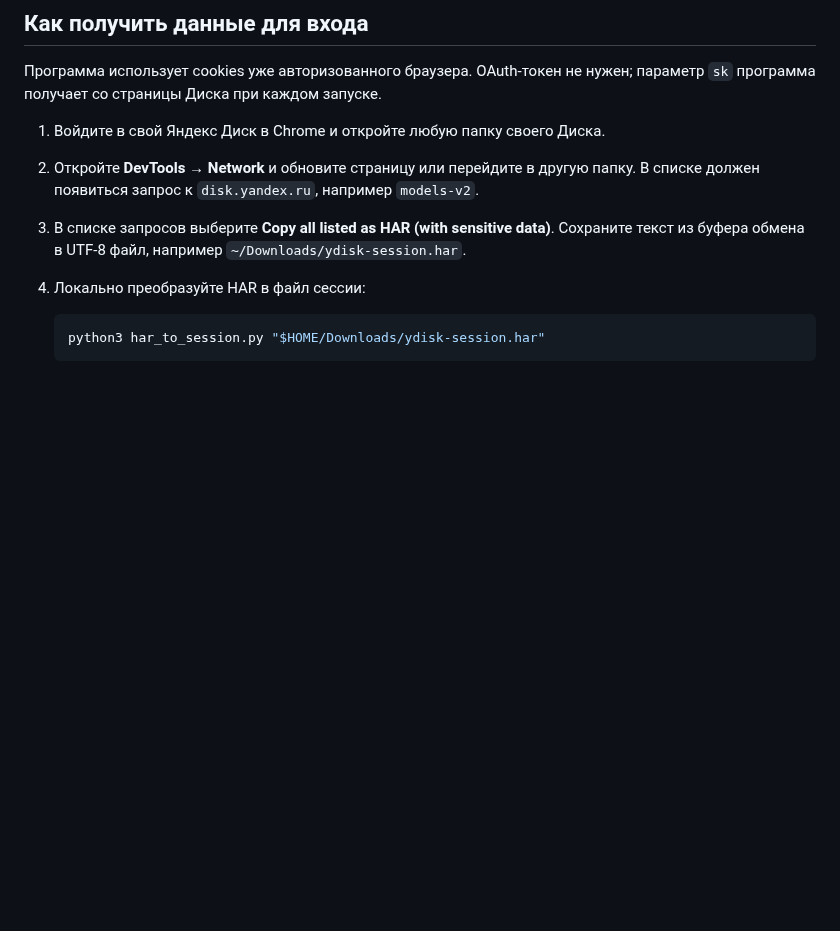
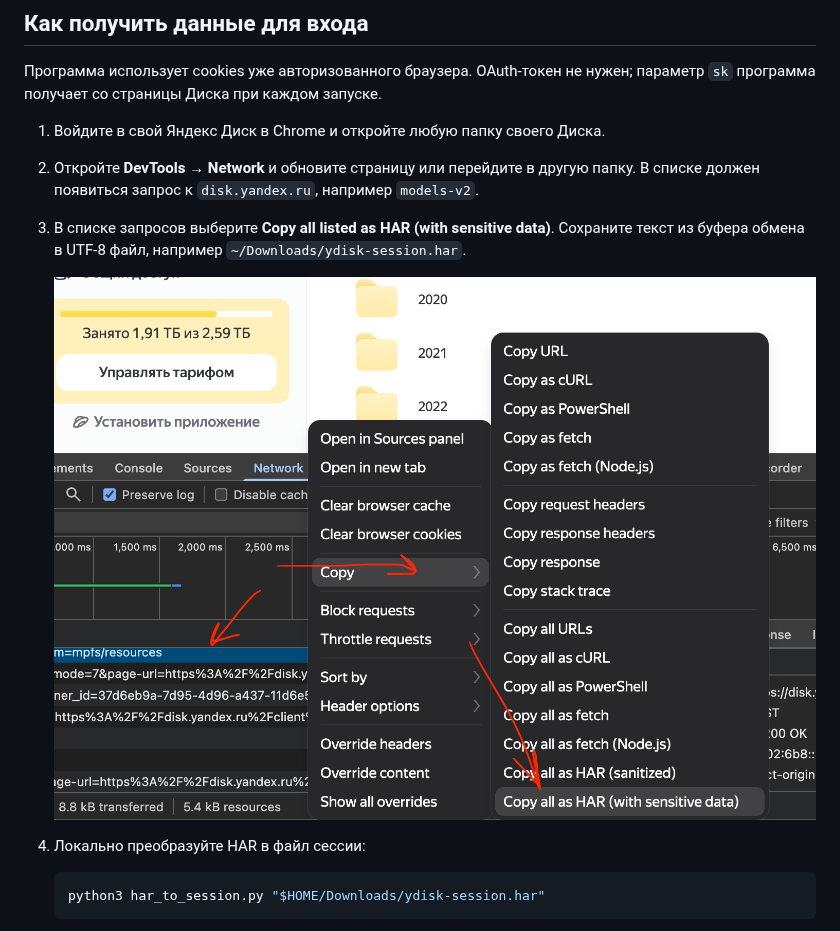
Before and after one commit to 40ants/YDiskSaver, a Markdown page: README.md, the part around the change. Drawn GitHub-style; pictures changed too: docs/images/copy-har.png (added); blank space fills up the shorter version.

Commit message:
Illustrate Chrome HAR export in README

````diff
--- a/README.md
+++ b/README.md
@@ -33,6 +33,9 @@ python3 ydisk_saver.py --help
 1. Войдите в свой Яндекс Диск в Chrome и откройте любую папку своего Диска.
 2. Откройте **DevTools → Network** и обновите страницу или перейдите в другую папку. В списке должен появиться запрос к `disk.yandex.ru`, например `models-v2`.
 3. В списке запросов выберите **Copy all listed as HAR (with sensitive data)**. Сохраните текст из буфера обмена в UTF-8 файл, например `~/Downloads/ydisk-session.har`.
+
+   ![Пункт Copy all listed as HAR (with sensitive data) в меню DevTools](docs/images/copy-har.png)
+
 4. Локально преобразуйте HAR в файл сессии:
 
    ```bash
````
